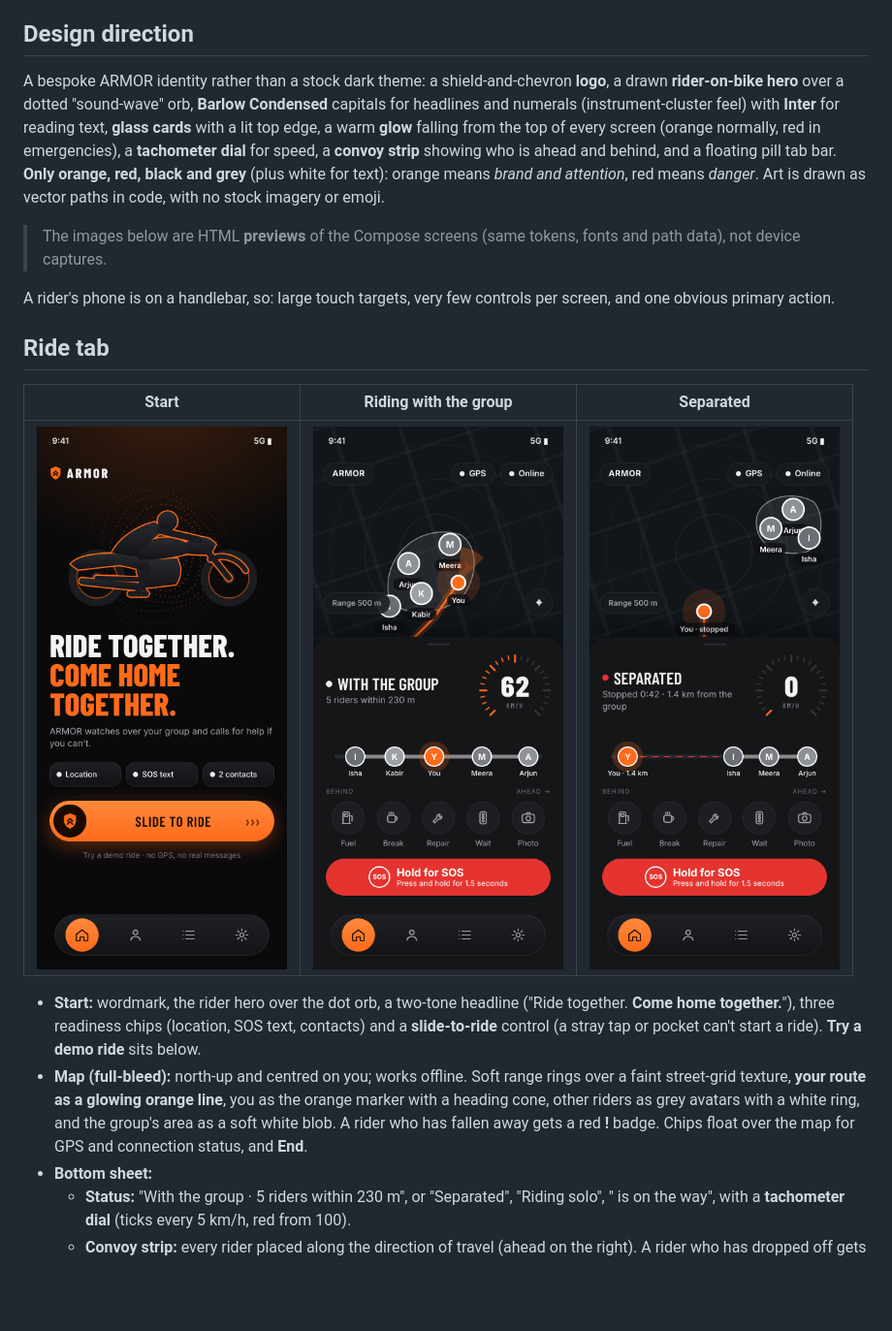
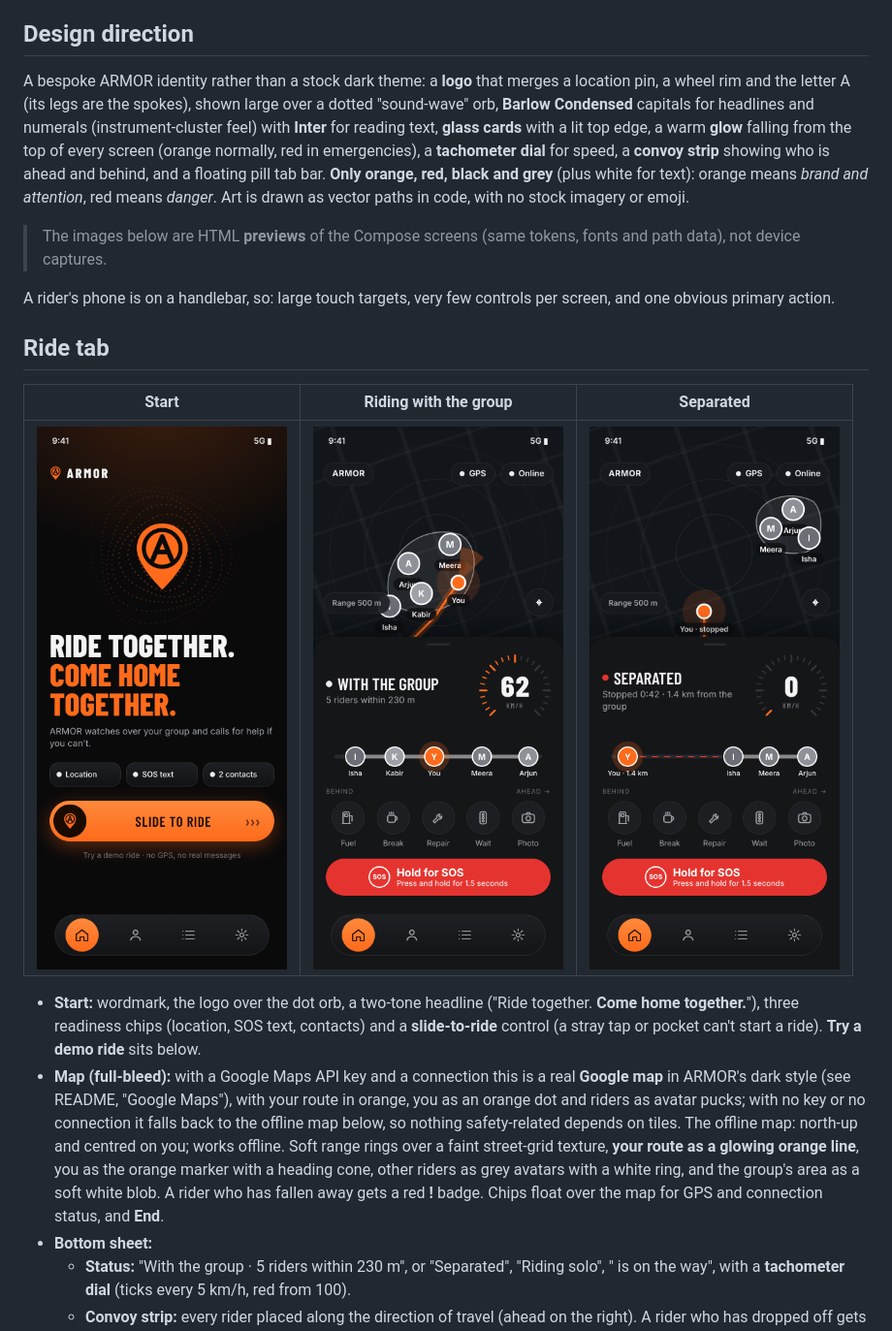
Before and after one commit to Royson-salis-18/Armour, a Markdown page: docs/UI.md, the part around the change. Shown at 97% size. Drawn GitHub-style; pictures changed too: docs/screens/01_pre_ride.png; blank space fills up the shorter version.

```diff
--- a/docs/UI.md
+++ b/docs/UI.md
@@ -7,8 +7,8 @@
 
 ## Design direction
 
-A bespoke ARMOR identity rather than a stock dark theme: a shield-and-chevron **logo**, a drawn **rider-on-bike hero**
-over a dotted "sound-wave" orb, **Barlow Condensed** capitals for headlines and numerals (instrument-cluster feel) with
+A bespoke ARMOR identity rather than a stock dark theme: a **logo** that merges a location pin, a wheel rim and the letter A (its legs are the spokes), shown large over a dotted
+"sound-wave" orb, **Barlow Condensed** capitals for headlines and numerals (instrument-cluster feel) with
 **Inter** for reading text, **glass cards** with a lit top edge, a warm **glow** falling from the top of every screen
 (orange normally, red in emergencies), a **tachometer dial** for speed, a **convoy strip** showing who is ahead and
 behind, and a floating pill tab bar. **Only orange, red, black and grey** (plus white for text): orange means *brand and
@@ -24,8 +24,8 @@ A rider's phone is on a handlebar, so: large touch targets, very few controls pe
 |---|---|---|
 | ![start](screens/01_pre_ride.png) | ![ride](screens/02_ride_with_group.png) | ![separated](screens/03_ride_separated.png) |
 
-- **Start:** wordmark, the rider hero over the dot orb, a two-tone headline ("Ride together. **Come home together.**"), three readiness chips (location, SOS text, contacts) and a **slide-to-ride** control (a stray tap or pocket can't start a ride). **Try a demo ride** sits below.
-- **Map (full-bleed):** north-up and centred on you; works offline. Soft range rings over a faint street-grid texture, **your route as a glowing orange line**, you as the orange marker with a heading cone, other riders as grey avatars with a white ring, and the group's area as a soft white blob. A rider who has fallen away gets a red **!** badge. Chips float over the map for GPS and connection status, and **End**.
+- **Start:** wordmark, the logo over the dot orb, a two-tone headline ("Ride together. **Come home together.**"), three readiness chips (location, SOS text, contacts) and a **slide-to-ride** control (a stray tap or pocket can't start a ride). **Try a demo ride** sits below.
+- **Map (full-bleed):** with a Google Maps API key and a connection this is a real **Google map** in ARMOR's dark style (see README, "Google Maps"), with your route in orange, you as an orange dot and riders as avatar pucks; with no key or no connection it falls back to the offline map below, so nothing safety-related depends on tiles. The offline map: north-up and centred on you; works offline. Soft range rings over a faint street-grid texture, **your route as a glowing orange line**, you as the orange marker with a heading cone, other riders as grey avatars with a white ring, and the group's area as a soft white blob. A rider who has fallen away gets a red **!** badge. Chips float over the map for GPS and connection status, and **End**.
 - **Bottom sheet:**
   - **Status:** "With the group · 5 riders within 230 m", or "Separated", "Riding solo", "<name> is on the way", with a **tachometer dial** (ticks every 5 km/h, red from 100).
   - **Convoy strip:** every rider placed along the direction of travel (ahead on the right). A rider who has dropped off gets a red ring and a dashed red link back to the group, labelled with the gap.
```
Also changed, not shown: README.md (+7 -0 lines), docs/screens/04_are_you_ok.png, docs/screens/05_crash_countdown.png, docs/screens/06_sos_sent.png, docs/screens/07_group_alert_incoming.png, 10 other files.
